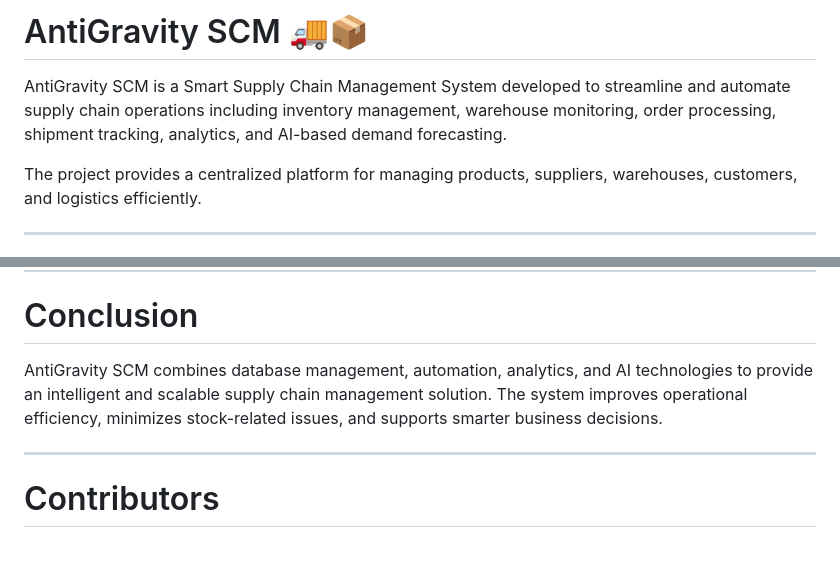
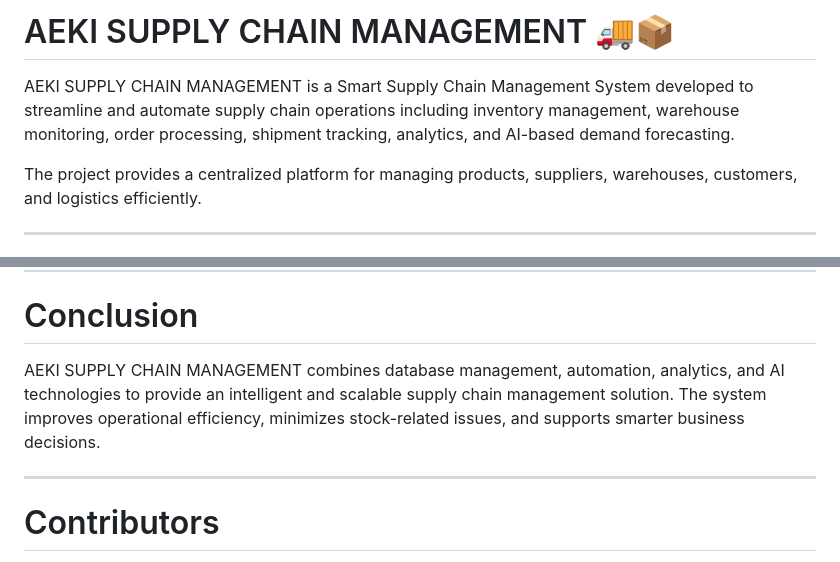
Before and after one commit to Navya-1008/Supply-Chain-Management, a Markdown page: README.md, 2 parts joined by grey strips. GitHub-like rendering.

Commit message:
Rename project to AEKI SUPPLY CHAIN MANAGEMENT
Updated project name from 'AntiGravity SCM' to 'AEKI SUPPLY CHAIN MANAGEMENT' throughout the README.

```diff
--- a/README.md
+++ b/README.md
@@ -1,6 +1,6 @@
-# AntiGravity SCM 🚚📦
+# AEKI SUPPLY CHAIN MANAGEMENT 🚚📦
 
-AntiGravity SCM is a Smart Supply Chain Management System developed to streamline and automate supply chain operations including inventory management, warehouse monitoring, order processing, shipment tracking, analytics, and AI-based demand forecasting.
+AEKI SUPPLY CHAIN MANAGEMENT is a Smart Supply Chain Management System developed to streamline and automate supply chain operations including inventory management, warehouse monitoring, order processing, shipment tracking, analytics, and AI-based demand forecasting.
 
 The project provides a centralized platform for managing products, suppliers, warehouses, customers, and logistics efficiently.
 
@@ -193,7 +193,7 @@ antigravity-scm/
 
 # Conclusion
 
-AntiGravity SCM combines database management, automation, analytics, and AI technologies to provide an intelligent and scalable supply chain management solution. The system improves operational efficiency, minimizes stock-related issues, and supports smarter business decisions.
+AEKI SUPPLY CHAIN MANAGEMENT combines database management, automation, analytics, and AI technologies to provide an intelligent and scalable supply chain management solution. The system improves operational efficiency, minimizes stock-related issues, and supports smarter business decisions.
 
 ---
 
```
